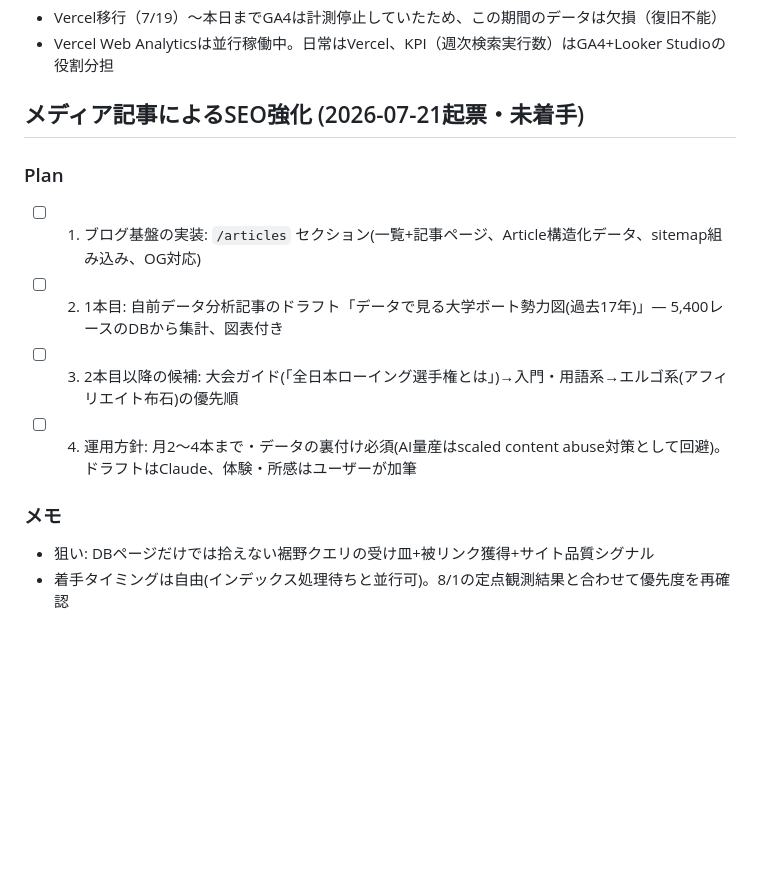
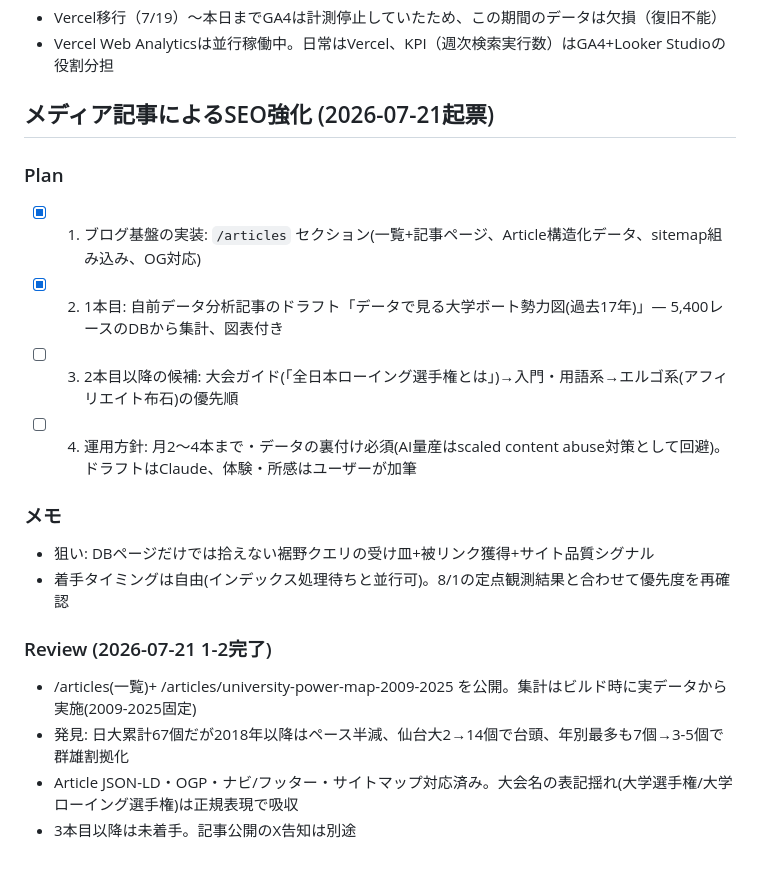
Before and after one commit to byson2562/rowing-api, a Markdown page: tasks/todo.md, the part around the change. Drawn GitHub-style; blank space fills up the shorter version.

Commit message:
docs: mark article infra and first article as done
Co-Authored-By: Claude Fable 5 <noreply@anthropic.com>

```diff
--- a/tasks/todo.md
+++ b/tasks/todo.md
@@ -441,14 +441,20 @@
 - Vercel移行（7/19）〜本日までGA4は計測停止していたため、この期間のデータは欠損（復旧不能）
 - Vercel Web Analyticsは並行稼働中。日常はVercel、KPI（週次検索実行数）はGA4+Looker Studioの役割分担
 
-## メディア記事によるSEO強化 (2026-07-21起票・未着手)
+## メディア記事によるSEO強化 (2026-07-21起票)
 
 ### Plan
-- [ ] 1. ブログ基盤の実装: `/articles` セクション(一覧+記事ページ、Article構造化データ、sitemap組み込み、OG対応)
-- [ ] 2. 1本目: 自前データ分析記事のドラフト「データで見る大学ボート勢力図(過去17年)」— 5,400レースのDBから集計、図表付き
+- [x] 1. ブログ基盤の実装: `/articles` セクション(一覧+記事ページ、Article構造化データ、sitemap組み込み、OG対応)
+- [x] 2. 1本目: 自前データ分析記事のドラフト「データで見る大学ボート勢力図(過去17年)」— 5,400レースのDBから集計、図表付き
 - [ ] 3. 2本目以降の候補: 大会ガイド(「全日本ローイング選手権とは」)→入門・用語系→エルゴ系(アフィリエイト布石)の優先順
 - [ ] 4. 運用方針: 月2〜4本まで・データの裏付け必須(AI量産はscaled content abuse対策として回避)。ドラフトはClaude、体験・所感はユーザーが加筆
 
 ### メモ
 - 狙い: DBページだけでは拾えない裾野クエリの受け皿+被リンク獲得+サイト品質シグナル
 - 着手タイミングは自由(インデックス処理待ちと並行可)。8/1の定点観測結果と合わせて優先度を再確認
+
+### Review (2026-07-21 1-2完了)
+- /articles(一覧)+ /articles/university-power-map-2009-2025 を公開。集計はビルド時に実データから実施(2009-2025固定)
+- 発見: 日大累計67個だが2018年以降はペース半減、仙台大2→14個で台頭、年別最多も7個→3-5個で群雄割拠化
+- Article JSON-LD・OGP・ナビ/フッター・サイトマップ対応済み。大会名の表記揺れ(大学選手権/大学ローイング選手権)は正規表現で吸収
+- 3本目以降は未着手。記事公開のX告知は別途
```
